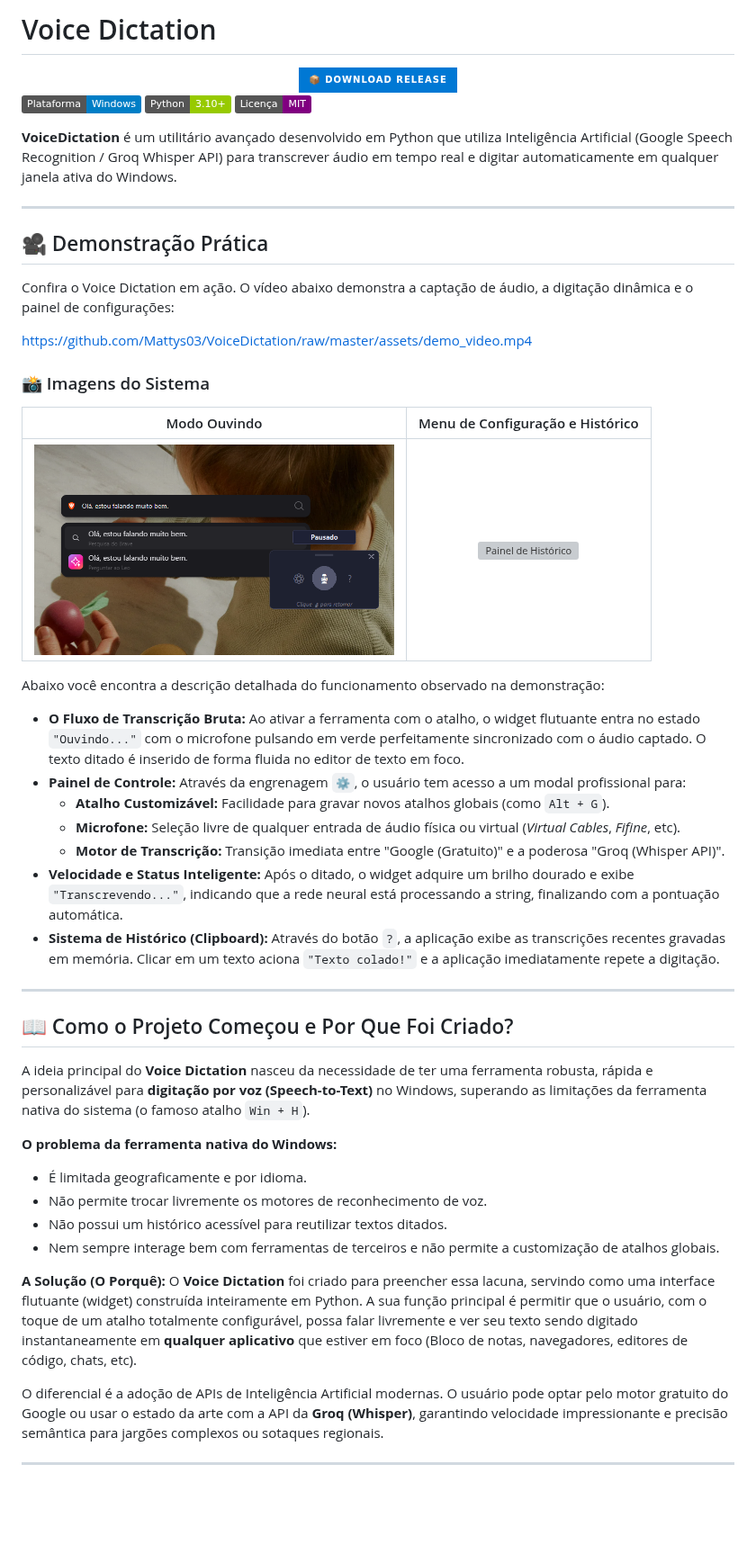
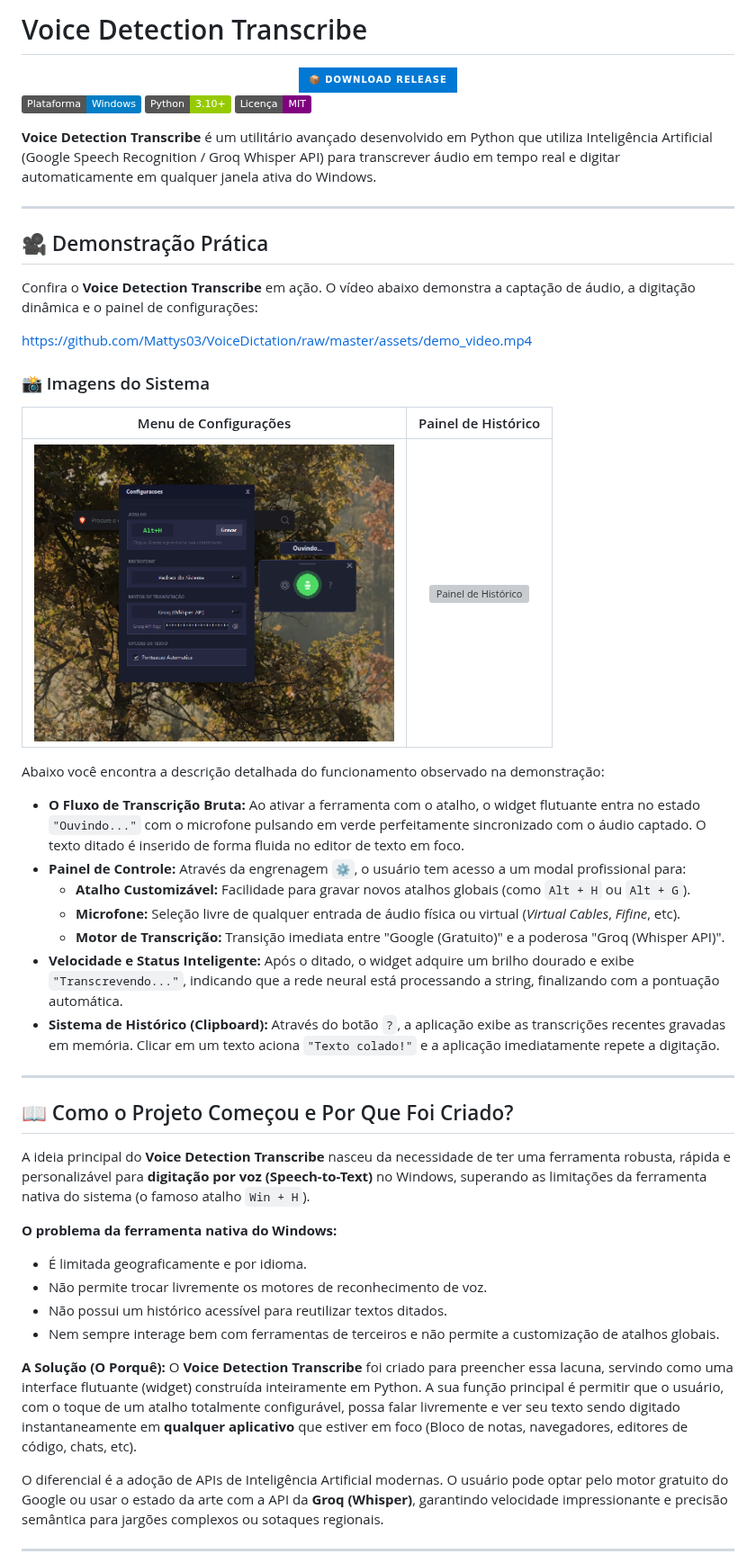
Before and after one commit to Mattys03/VoiceDictation, a Markdown page: README.md, the part around one of its changes. Shown at 90% size. Drawn GitHub-style; pictures changed too: assets/screenshot1.png; badges without logos; blank space fills up the shorter version; grey boxes are pictures that could not be loaded.

Commit message:
docs: rename to Voice Detection Transcribe and update screenshots

```diff
--- a/README.md
+++ b/README.md
@@ -1,4 +1,4 @@
-# Voice Dictation
+# Voice Detection Transcribe
 
 <div align="center">
   <a href="https://github.com/Mattys03/VoiceDictation/releases/latest">
@@ -10,17 +10,17 @@
 ![Python](https://img.shields.io/badge/Python-3.10%2B-green)
 ![License](https://img.shields.io/badge/Licen%C3%A7a-MIT-purple)
 
-**VoiceDictation** é um utilitário avançado desenvolvido em Python que utiliza Inteligência Artificial (Google Speech Recognition / Groq Whisper API) para transcrever áudio em tempo real e digitar automaticamente em qualquer janela ativa do Windows.
+**Voice Detection Transcribe** é um utilitário avançado desenvolvido em Python que utiliza Inteligência Artificial (Google Speech Recognition / Groq Whisper API) para transcrever áudio em tempo real e digitar automaticamente em qualquer janela ativa do Windows.
 
 ---
 
 ## 🎥 Demonstração Prática
 
-Confira o Voice Dictation em ação. O vídeo abaixo demonstra a captação de áudio, a digitação dinâmica e o painel de configurações:
+Confira o **Voice Detection Transcribe** em ação. O vídeo abaixo demonstra a captação de áudio, a digitação dinâmica e o painel de configurações:
 
 https://github.com/Mattys03/VoiceDictation/raw/master/assets/demo_video.mp4
 
 ### 📸 Imagens do Sistema
 
-| Modo Ouvindo | Menu de Configuração e Histórico |
+| Menu de Configurações | Painel de Histórico |
 | :---: | :---: |
@@ -30,7 +30,7 @@ Abaixo você encontra a descrição detalhada do funcionamento observado na demo
 
 * **O Fluxo de Transcrição Bruta:** Ao ativar a ferramenta com o atalho, o widget flutuante entra no estado `"Ouvindo..."` com o microfone pulsando em verde perfeitamente sincronizado com o áudio captado. O texto ditado é inserido de forma fluida no editor de texto em foco.
 * **Painel de Controle:** Através da engrenagem `⚙`, o usuário tem acesso a um modal profissional para:
-  * **Atalho Customizável:** Facilidade para gravar novos atalhos globais (como `Alt + G`).
+  * **Atalho Customizável:** Facilidade para gravar novos atalhos globais (como `Alt + H` ou `Alt + G`).
   * **Microfone:** Seleção livre de qualquer entrada de áudio física ou virtual (*Virtual Cables*, *Fifine*, etc).
   * **Motor de Transcrição:** Transição imediata entre "Google (Gratuito)" e a poderosa "Groq (Whisper API)".
 * **Velocidade e Status Inteligente:** Após o ditado, o widget adquire um brilho dourado e exibe `"Transcrevendo..."`, indicando que a rede neural está processando a string, finalizando com a pontuação automática.
@@ -40,7 +40,7 @@ Abaixo você encontra a descrição detalhada do funcionamento observado na demo
 
 ## 📖 Como o Projeto Começou e Por Que Foi Criado?
 
-A ideia principal do **Voice Dictation** nasceu da necessidade de ter uma ferramenta robusta, rápida e personalizável para **digitação por voz (Speech-to-Text)** no Windows, superando as limitações da ferramenta nativa do sistema (o famoso atalho `Win + H`).
+A ideia principal do **Voice Detection Transcribe** nasceu da necessidade de ter uma ferramenta robusta, rápida e personalizável para **digitação por voz (Speech-to-Text)** no Windows, superando as limitações da ferramenta nativa do sistema (o famoso atalho `Win + H`).
 
 **O problema da ferramenta nativa do Windows:**
 * É limitada geograficamente e por idioma.
@@ -49,7 +49,7 @@ A ideia principal do **Voice Dictation** nasceu da necessidade de ter uma ferram
 * Nem sempre interage bem com ferramentas de terceiros e não permite a customização de atalhos globais.
 
 **A Solução (O Porquê):**
-O **Voice Dictation** foi criado para preencher essa lacuna, servindo como uma interface flutuante (widget) construída inteiramente em Python. A sua função principal é permitir que o usuário, com o toque de um atalho totalmente configurável, possa falar livremente e ver seu texto sendo digitado instantaneamente em **qualquer aplicativo** que estiver em foco (Bloco de notas, navegadores, editores de código, chats, etc).
+O **Voice Detection Transcribe** foi criado para preencher essa lacuna, servindo como uma interface flutuante (widget) construída inteiramente em Python. A sua função principal é permitir que o usuário, com o toque de um atalho totalmente configurável, possa falar livremente e ver seu texto sendo digitado instantaneamente em **qualquer aplicativo** que estiver em foco (Bloco de notas, navegadores, editores de código, chats, etc).
 
 O diferencial é a adoção de APIs de Inteligência Artificial modernas. O usuário pode optar pelo motor gratuito do Google ou usar o estado da arte com a API da **Groq (Whisper)**, garantindo velocidade impressionante e precisão semântica para jargões complexos ou sotaques regionais.
 
```
Also changed, not shown: other parts of README.md (+2 -2 lines), 1 other file.
